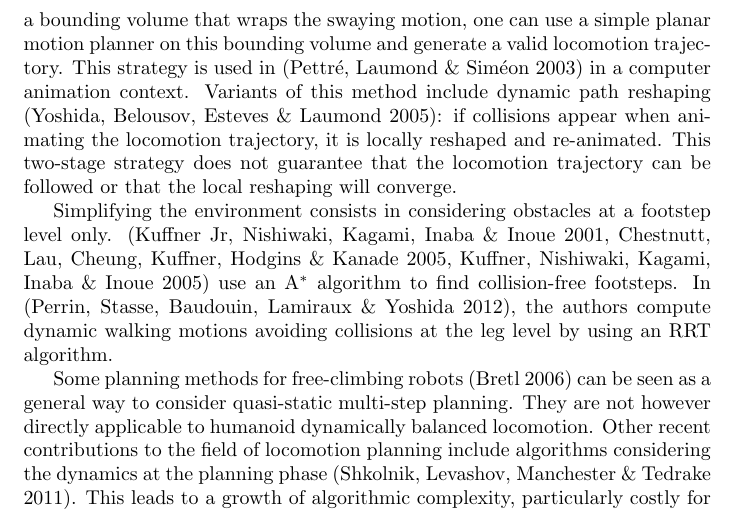
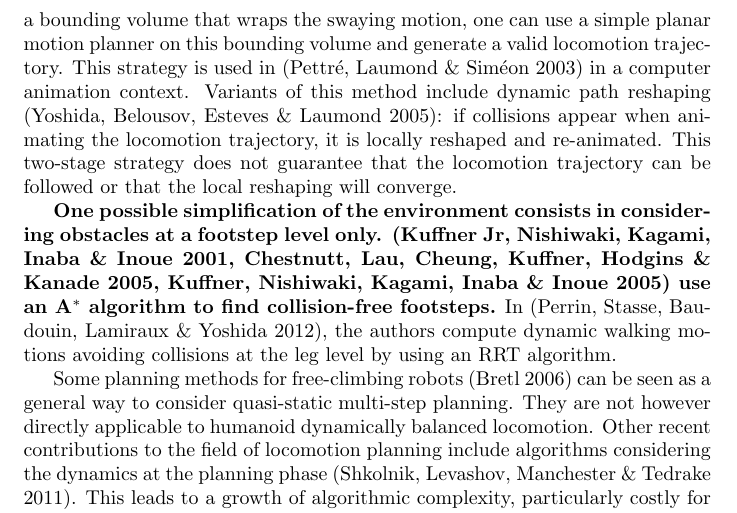
Before and after one commit to laas/12ijrr-ssc, a LaTeX paper (paper.tex): part of page 5 of 27, cut so that both start at the same text. Compiled offline with pdfLaTeX.

Commit message:
Respond to review concerning perfectly known environments.

```diff
--- a/paper.tex
+++ b/paper.tex
@@ -239,12 +239,12 @@ and re-animated.  This two-stage  strategy does not guarantee that the
 locomotion trajectory can be followed or that the local reshaping will
 converge.
 
-Simplifying  the environment  consists in  considering obstacles  at a
-footstep   level only.   \cite{kuffner2001footstep,chestnutt2005footstep,kuffner2005motion}
-use   an  A$^{*}$   algorithm  to   find
-collision-free   footsteps.    In   \cite{perrin2012fast},   the   authors   compute
-dynamic walking motions avoiding collisions at the leg level
-by using  an RRT algorithm.
+\textbf{One possible simplification of the environment consists in
+  considering obstacles at a footstep level only.
+  \cite{kuffner2001footstep,chestnutt2005footstep,kuffner2005motion}
+  use an A$^{*}$ algorithm to find collision-free footsteps.}  In
+\cite{perrin2012fast}, the authors compute dynamic walking motions
+avoiding collisions at the leg level by using an RRT algorithm.
 
 Some planning methods for free-climbing robots \cite{bretl2006motion}
 can be seen as a general way
```
